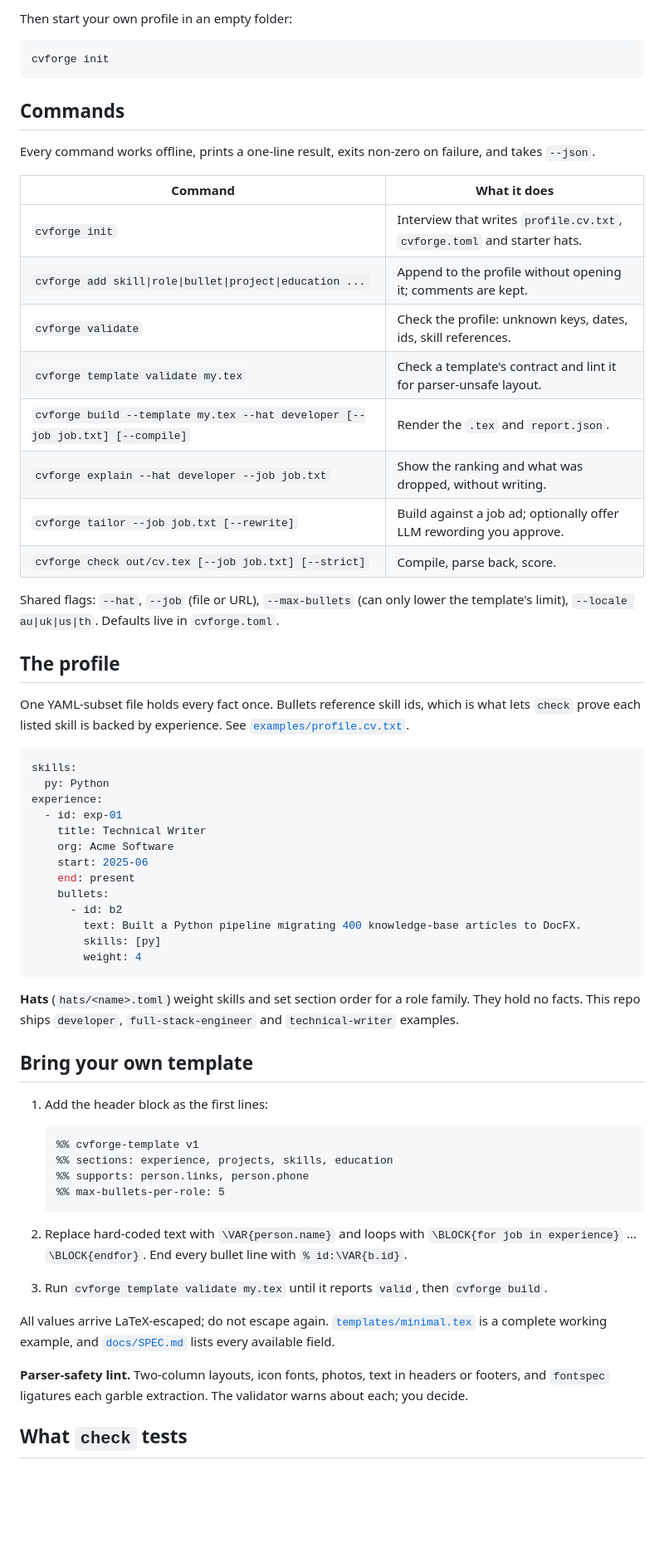
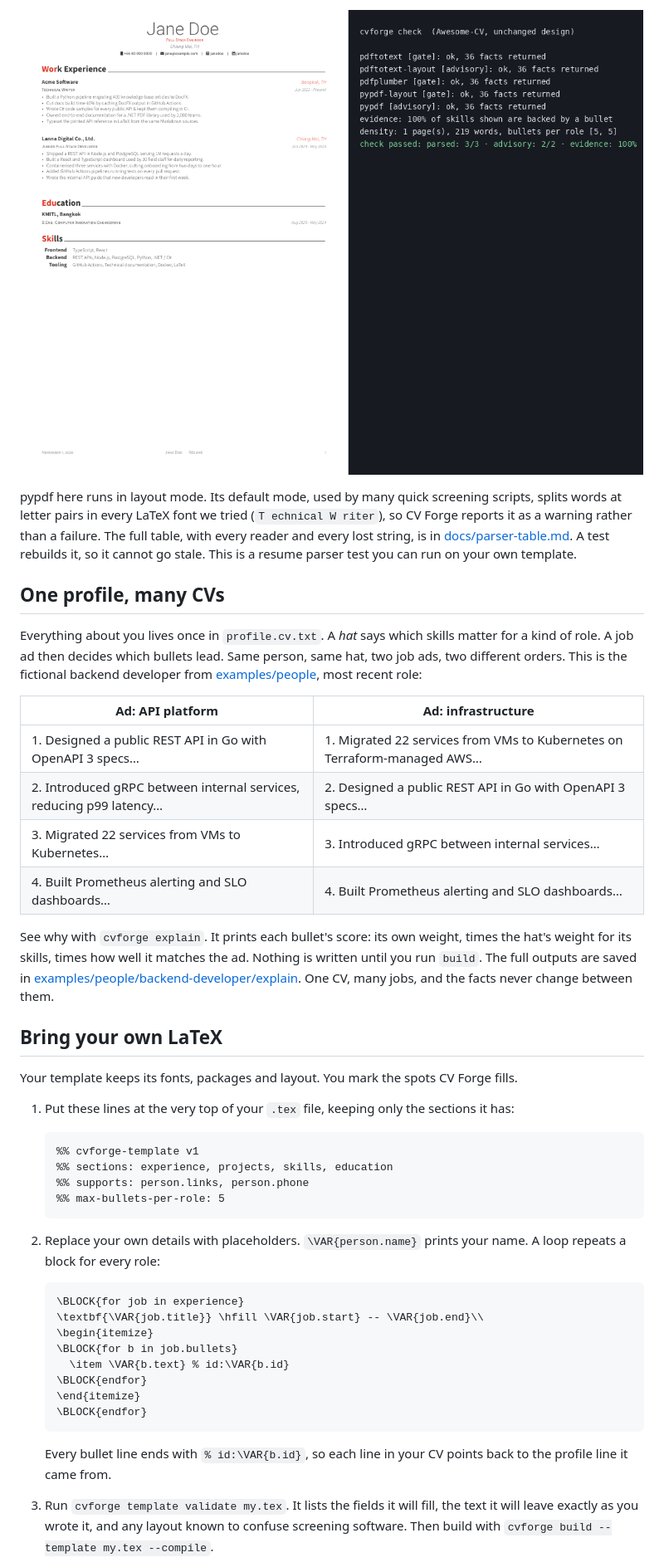
Before and after one commit to FadelJD/Help-me-resume, a Markdown page: README.md, the part around one of its changes. Shown at 83% size. Drawn GitHub-style; pictures changed too: docs/assets/cv-check.png (added); blank space fills up the shorter version.

````diff
--- a/README.md
+++ b/README.md
@@ -36,55 +42,26 @@ The last line reads like `check passed: parsed: 3/3 · keyword: 0.49 · evidence
 
-Then start your own profile in an empty folder:
+![Awesome-CV built by CV Forge, with its check summary](docs/assets/cv-check.png)
 
-```bash
-cvforge init
-```
+pypdf here runs in layout mode. Its default mode, used by many quick screening scripts, splits words at letter pairs in every LaTeX font we tried (`T echnical W riter`), so CV Forge reports it as a warning rather than a failure. The full table, with every reader and every lost string, is in [docs/parser-table.md](docs/parser-table.md). A test rebuilds it, so it cannot go stale. This is a resume parser test you can run on your own template.
 
-## Commands
+## One profile, many CVs
 
-Every command works offline, prints a one-line result, exits non-zero on failure, and takes `--json`.
+Everything about you lives once in `profile.cv.txt`. A *hat* says which skills matter for a kind of role. A job ad then decides which bullets lead. Same person, same hat, two job ads, two different orders. This is the fictional backend developer from [examples/people](examples/people), most recent role:
 
-| Command | What it does |
+| Ad: API platform | Ad: infrastructure |
 | --- | --- |
-| `cvforge init` | Interview that writes `profile.cv.txt`, `cvforge.toml` and starter hats. |
-| `cvforge add skill\|role\|bullet\|project\|education ...` | Append to the profile without opening it; comments are kept. |
-| `cvforge validate` | Check the profile: unknown keys, dates, ids, skill references. |
-| `cvforge template validate my.tex` | Check a template's contract and lint it for parser-unsafe layout. |
-| `cvforge build --template my.tex --hat developer [--job job.txt] [--compile]` | Render the `.tex` and `report.json`. |
-| `cvforge explain --hat developer --job job.txt` | Show the ranking and what was dropped, without writing. |
-| `cvforge tailor --job job.txt [--rewrite]` | Build against a job ad; optionally offer LLM rewording you approve. |
-| `cvforge check out/cv.tex [--job job.txt] [--strict]` | Compile, parse back, score. |
+| 1. Designed a public REST API in Go with OpenAPI 3 specs… | 1. Migrated 22 services from VMs to Kubernetes on Terraform-managed AWS… |
+| 2. Introduced gRPC between internal services, reducing p99 latency… | 2. Designed a public REST API in Go with OpenAPI 3 specs… |
+| 3. Migrated 22 services from VMs to Kubernetes… | 3. Introduced gRPC between internal services… |
+| 4. Built Prometheus alerting and SLO dashboards… | 4. Built Prometheus alerting and SLO dashboards… |
 
-Shared flags: `--hat`, `--job` (file or URL), `--max-bullets` (can only lower the template's limit),
-`--locale au|uk|us|th`. Defaults live in `cvforge.toml`.
+See why with `cvforge explain`. It prints each bullet's score: its own weight, times the hat's weight for its skills, times how well it matches the ad. Nothing is written until you run `build`. The full outputs are saved in [examples/people/backend-developer/explain](examples/people/backend-developer/explain). One CV, many jobs, and the facts never change between them.
 
-## The profile
+## Bring your own LaTeX
 
-One YAML-subset file holds every fact once. Bullets reference skill ids, which is what lets `check`
-prove each listed skill is backed by experience. See [`examples/profile.cv.txt`](examples/profile.cv.txt).
+Your template keeps its fonts, packages and layout. You mark the spots CV Forge fills.
 
-```yaml
-skills:
-  py: Python
-experience:
-  - id: exp-01
-    title: Technical Writer
-    org: Acme Software
-    start: 2025-06
-    end: present
-    bullets:
-      - id: b2
-        text: Built a Python pipeline migrating 400 knowledge-base articles to DocFX.
-        skills: [py]
-        weight: 4
-```
-
-**Hats** (`hats/<name>.toml`) weight skills and set section order for a role family. They hold no
-facts. This repo ships `developer`, `full-stack-engineer` and `technical-writer` examples.
-
-## Bring your own template
-
-1. Add the header block as the first lines:
+1. Put these lines at the very top of your `.tex` file, keeping only the sections it has:
 
    ```latex
    %% cvforge-template v1
@@ -93,15 +70,20 @@ facts. This repo ships `developer`, `full-stack-engineer` and `technical-writer`
    %% max-bullets-per-role: 5
    ```
 
-2. Replace hard-coded text with `\VAR{person.name}` and loops with `\BLOCK{for job in experience}` ...
-   `\BLOCK{endfor}`. End every bullet line with `% id:\VAR{b.id}`.
-3. Run `cvforge template validate my.tex` until it reports `valid`, then `cvforge build`.
+2. Replace your own details with placeholders. `\VAR{person.name}` prints your name. A loop repeats a block for every role:
 
-All values arrive LaTeX-escaped; do not escape again. [`templates/minimal.tex`](templates/minimal.tex)
-is a complete working example, and [`docs/SPEC.md`](docs/SPEC.md) lists every available field.
+   ```latex
+   \BLOCK{for job in experience}
+   \textbf{\VAR{job.title}} \hfill \VAR{job.start} -- \VAR{job.end}\\
+   \begin{itemize}
+   \BLOCK{for b in job.bullets}
+     \item \VAR{b.text} % id:\VAR{b.id}
+   \BLOCK{endfor}
+   \end{itemize}
+   \BLOCK{endfor}
+   ```
 
-**Parser-safety lint.** Two-column layouts, icon fonts, photos, text in headers or footers, and
-`fontspec` ligatures each garble extraction. The validator warns about each; you decide.
+   Every bullet line ends with `% id:\VAR{b.id}`, so each line in your CV points back to the profile line it came from.
 
-## What `check` tests
+3. Run `cvforge template validate my.tex`. It lists the fields it will fill, the text it will leave exactly as you wrote it, and any layout known to confuse screening software. Then build with `cvforge build --template my.tex --compile`.
 
````
Also changed, not shown: other parts of README.md (+82 -59 lines), DECISIONS.md (+7 -0 lines), docs/assets/quickstart.gif (added), 2 other files.
